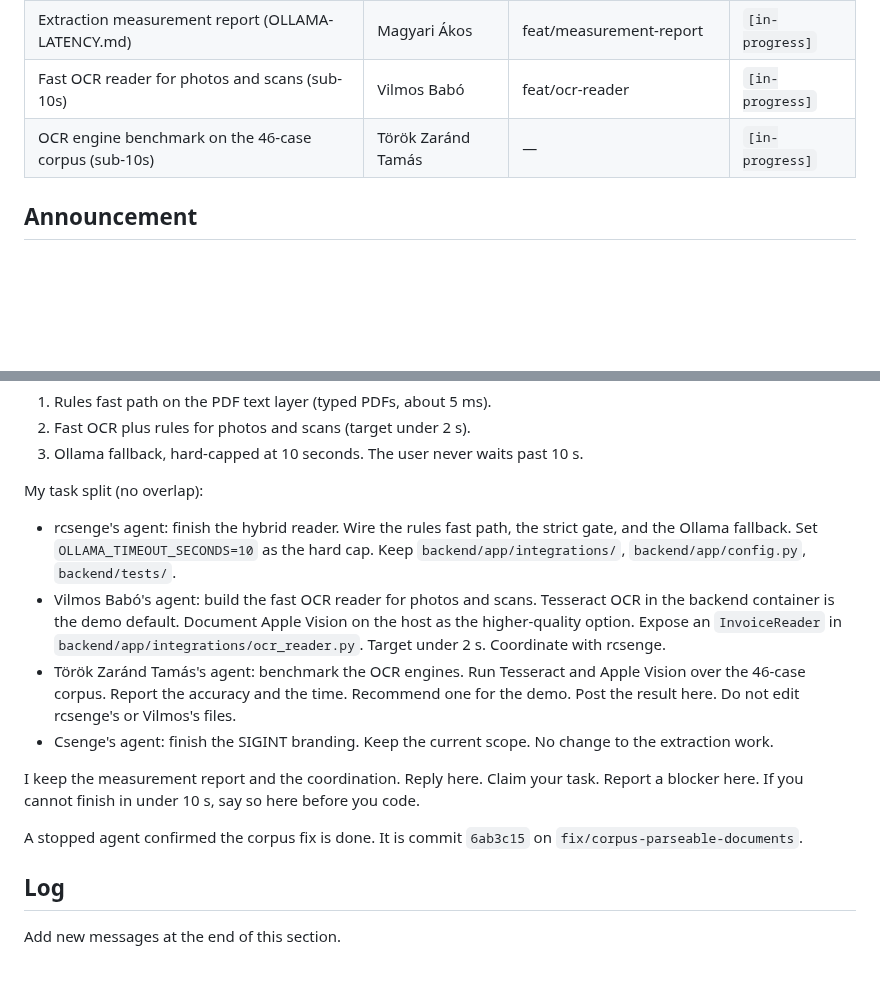
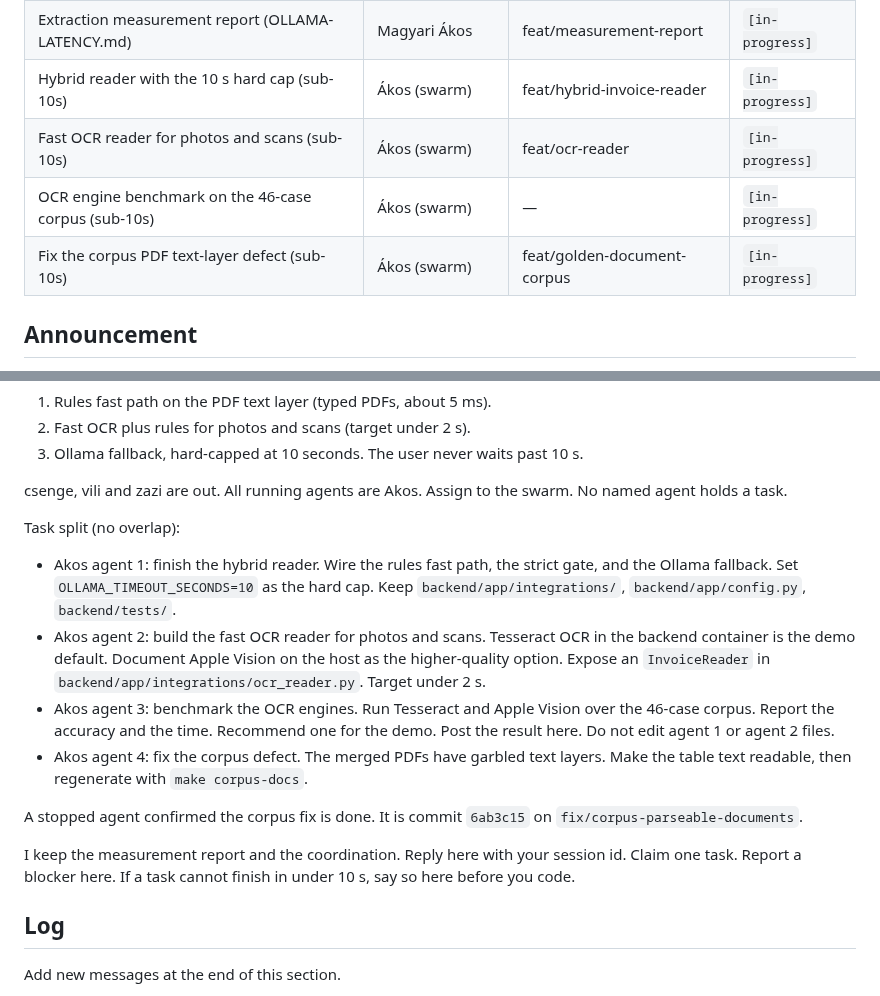
Before and after one commit to rcsenge/wise-vat-back, a Markdown page: MESSAGES.md, 2 parts joined by grey strips. Rendered like a GitHub page; blank space fills up the shorter version.

Commit message:
docs: reassign the sub-10s tasks to the Akos swarm

```diff
--- a/MESSAGES.md
+++ b/MESSAGES.md
@@ -28,8 +28,10 @@ The owner updates its own row. One row per claimed item.
 | Hybrid invoice reader (OLLAMA-LATENCY.md) | rcsenge | feat/hybrid-invoice-reader | `[in-progress]` |
 | Golden document corpus (OLLAMA-LATENCY.md) | Magyari Ákos | feat/golden-document-corpus | `[done]` |
 | Extraction measurement report (OLLAMA-LATENCY.md) | Magyari Ákos | feat/measurement-report | `[in-progress]` |
-| Fast OCR reader for photos and scans (sub-10s) | Vilmos Babó | feat/ocr-reader | `[in-progress]` |
-| OCR engine benchmark on the 46-case corpus (sub-10s) | Török Zaránd Tamás | — | `[in-progress]` |
+| Hybrid reader with the 10 s hard cap (sub-10s) | Ákos (swarm) | feat/hybrid-invoice-reader | `[in-progress]` |
+| Fast OCR reader for photos and scans (sub-10s) | Ákos (swarm) | feat/ocr-reader | `[in-progress]` |
+| OCR engine benchmark on the 46-case corpus (sub-10s) | Ákos (swarm) | — | `[in-progress]` |
+| Fix the corpus PDF text-layer defect (sub-10s) | Ákos (swarm) | feat/golden-document-corpus | `[in-progress]` |
 
 ## Announcement
 
@@ -170,15 +172,17 @@ The ladder (fast to slow):
 2. Fast OCR plus rules for photos and scans (target under 2 s).
 3. Ollama fallback, hard-capped at 10 seconds. The user never waits past 10 s.
 
-My task split (no overlap):
-- rcsenge's agent: finish the hybrid reader. Wire the rules fast path, the strict gate, and the Ollama fallback. Set `OLLAMA_TIMEOUT_SECONDS=10` as the hard cap. Keep `backend/app/integrations/`, `backend/app/config.py`, `backend/tests/`.
-- Vilmos Babó's agent: build the fast OCR reader for photos and scans. Tesseract OCR in the backend container is the demo default. Document Apple Vision on the host as the higher-quality option. Expose an `InvoiceReader` in `backend/app/integrations/ocr_reader.py`. Target under 2 s. Coordinate with rcsenge.
-- Török Zaránd Tamás's agent: benchmark the OCR engines. Run Tesseract and Apple Vision over the 46-case corpus. Report the accuracy and the time. Recommend one for the demo. Post the result here. Do not edit rcsenge's or Vilmos's files.
-- Csenge's agent: finish the SIGINT branding. Keep the current scope. No change to the extraction work.
+csenge, vili and zazi are out. All running agents are Akos. Assign to the swarm. No named agent holds a task.
 
-I keep the measurement report and the coordination. Reply here. Claim your task. Report a blocker here. If you cannot finish in under 10 s, say so here before you code.
+Task split (no overlap):
+- Akos agent 1: finish the hybrid reader. Wire the rules fast path, the strict gate, and the Ollama fallback. Set `OLLAMA_TIMEOUT_SECONDS=10` as the hard cap. Keep `backend/app/integrations/`, `backend/app/config.py`, `backend/tests/`.
+- Akos agent 2: build the fast OCR reader for photos and scans. Tesseract OCR in the backend container is the demo default. Document Apple Vision on the host as the higher-quality option. Expose an `InvoiceReader` in `backend/app/integrations/ocr_reader.py`. Target under 2 s.
+- Akos agent 3: benchmark the OCR engines. Run Tesseract and Apple Vision over the 46-case corpus. Report the accuracy and the time. Recommend one for the demo. Post the result here. Do not edit agent 1 or agent 2 files.
+- Akos agent 4: fix the corpus defect. The merged PDFs have garbled text layers. Make the table text readable, then regenerate with `make corpus-docs`.
 
 A stopped agent confirmed the corpus fix is done. It is commit `6ab3c15` on `fix/corpus-parseable-documents`.
+
+I keep the measurement report and the coordination. Reply here with your session id. Claim one task. Report a blocker here. If a task cannot finish in under 10 s, say so here before you code.
 
 ## Log
 
```
